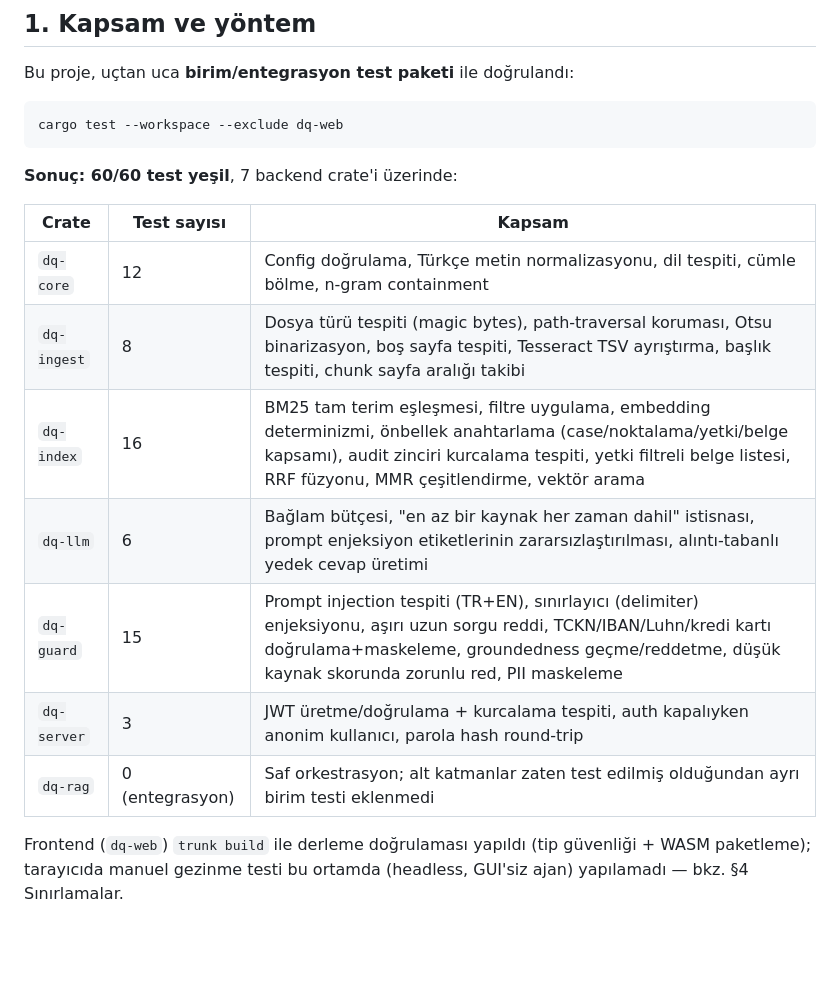
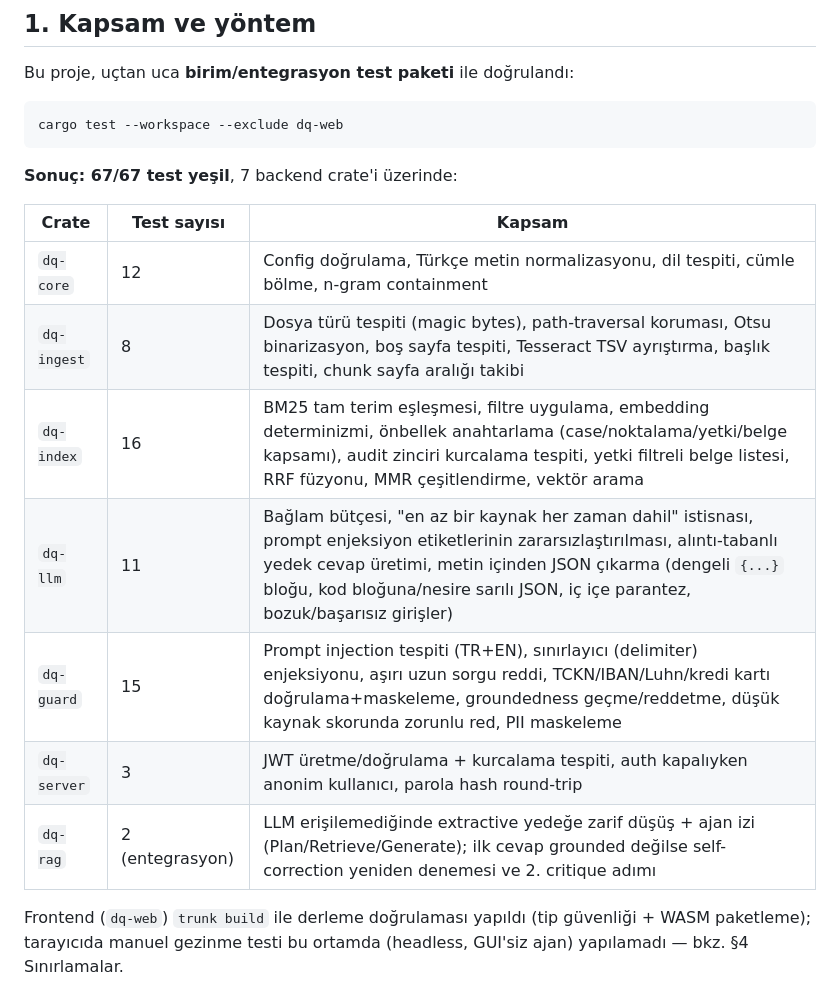
Before and after one commit to dexter635/doc-qa-system, a Markdown page: TESTING.md, the part around the change. GitHub-like rendering; blank space fills up the shorter version.

````diff
--- a/TESTING.md
+++ b/TESTING.md
@@ -8,17 +8,17 @@ Bu proje, uçtan uca **birim/entegrasyon test paketi** ile doğrulandı:
 cargo test --workspace --exclude dq-web
 ```
 
-**Sonuç: 60/60 test yeşil**, 7 backend crate'i üzerinde:
+**Sonuç: 67/67 test yeşil**, 7 backend crate'i üzerinde:
 
 | Crate | Test sayısı | Kapsam |
 |---|---|---|
 | `dq-core` | 12 | Config doğrulama, Türkçe metin normalizasyonu, dil tespiti, cümle bölme, n-gram containment |
 | `dq-ingest` | 8 | Dosya türü tespiti (magic bytes), path-traversal koruması, Otsu binarizasyon, boş sayfa tespiti, Tesseract TSV ayrıştırma, başlık tespiti, chunk sayfa aralığı takibi |
 | `dq-index` | 16 | BM25 tam terim eşleşmesi, filtre uygulama, embedding determinizmi, önbellek anahtarlama (case/noktalama/yetki/belge kapsamı), audit zinciri kurcalama tespiti, yetki filtreli belge listesi, RRF füzyonu, MMR çeşitlendirme, vektör arama |
-| `dq-llm` | 6 | Bağlam bütçesi, "en az bir kaynak her zaman dahil" istisnası, prompt enjeksiyon etiketlerinin zararsızlaştırılması, alıntı-tabanlı yedek cevap üretimi |
+| `dq-llm` | 11 | Bağlam bütçesi, "en az bir kaynak her zaman dahil" istisnası, prompt enjeksiyon etiketlerinin zararsızlaştırılması, alıntı-tabanlı yedek cevap üretimi, metin içinden JSON çıkarma (dengeli `{...}` bloğu, kod bloğuna/nesire sarılı JSON, iç içe parantez, bozuk/başarısız girişler) |
 | `dq-guard` | 15 | Prompt injection tespiti (TR+EN), sınırlayıcı (delimiter) enjeksiyonu, aşırı uzun sorgu reddi, TCKN/IBAN/Luhn/kredi kartı doğrulama+maskeleme, groundedness geçme/reddetme, düşük kaynak skorunda zorunlu red, PII maskeleme |
 | `dq-server` | 3 | JWT üretme/doğrulama + kurcalama tespiti, auth kapalıyken anonim kullanıcı, parola hash round-trip |
-| `dq-rag` | 0 (entegrasyon) | Saf orkestrasyon; alt katmanlar zaten test edilmiş olduğundan ayrı birim testi eklenmedi |
+| `dq-rag` | 2 (entegrasyon) | LLM erişilemediğinde extractive yedeğe zarif düşüş + ajan izi (Plan/Retrieve/Generate); ilk cevap grounded değilse self-correction yeniden denemesi ve 2. critique adımı |
 
 Frontend (`dq-web`) `trunk build` ile derleme doğrulaması yapıldı (tip
 güvenliği + WASM paketleme); tarayıcıda manuel gezinme testi bu ortamda
````
Also changed, not shown: DEVLOG.md (+70 -0 lines), README.md (+11 -7 lines).
